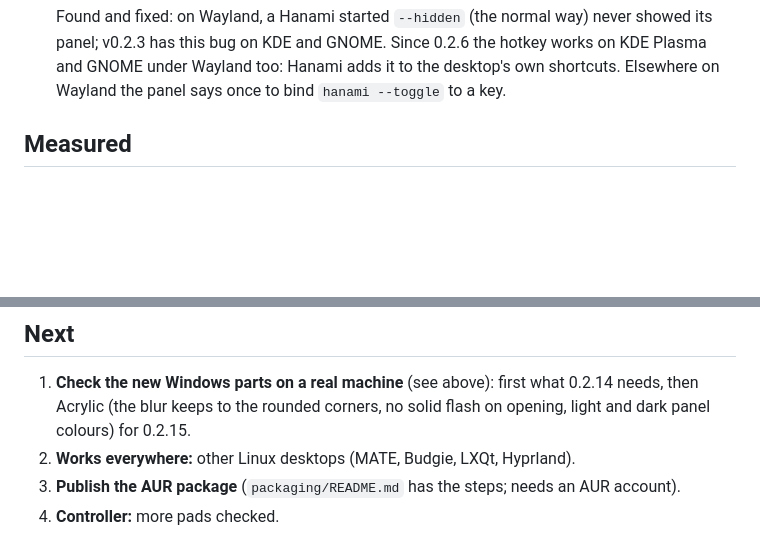
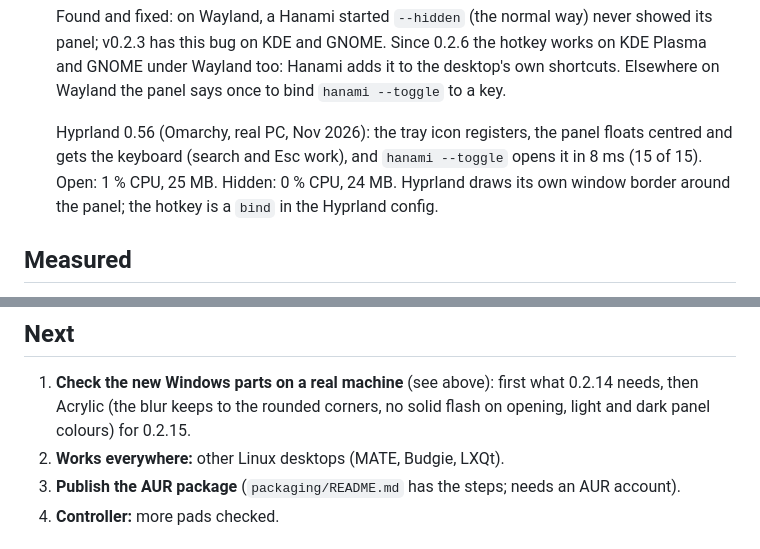
Before and after one commit to sjdsjadjajdjsa/hanami, a Markdown page: docs/ROADMAP.md, 2 parts joined by grey strips. Rendered like a GitHub page; blank space fills up the shorter version.

Commit message:
docs: Hyprland checked on a real PC
- ROADMAP: tray, panel, keyboard and --toggle work on Hyprland 0.56; timings and memory
- GUIDE: the Hyprland bind line for the hotkey

```diff
--- a/docs/ROADMAP.md
+++ b/docs/ROADMAP.md
@@ -84,6 +84,12 @@ it looks in [DESIGN.md](DESIGN.md), and how to use it in [GUIDE.md](../GUIDE.md)
   the hotkey works on KDE Plasma and GNOME under Wayland too: Hanami adds it
   to the desktop's own shortcuts. Elsewhere on Wayland the panel says once
   to bind `hanami --toggle` to a key.
+
+  Hyprland 0.56 (Omarchy, real PC, Nov 2026): the tray icon registers, the
+  panel floats centred and gets the keyboard (search and Esc work), and
+  `hanami --toggle` opens it in 8 ms (15 of 15). Open: 1 % CPU, 25 MB.
+  Hidden: 0 % CPU, 24 MB. Hyprland draws its own window border around the
+  panel; the hotkey is a `bind` in the Hyprland config.
 
 ## Measured
 
@@ -199,8 +205,7 @@ These need real machines; nothing here counts as done until it has been run on o
 1. **Check the new Windows parts on a real machine** (see above): first
    what 0.2.14 needs, then Acrylic (the blur keeps to the rounded corners,
    no solid flash on opening, light and dark panel colours) for 0.2.15.
-2. **Works everywhere:** other Linux desktops (MATE, Budgie, LXQt,
-   Hyprland).
+2. **Works everywhere:** other Linux desktops (MATE, Budgie, LXQt).
 3. **Publish the AUR package** (`packaging/README.md` has the steps; needs
    an AUR account).
 4. **Controller:** more pads checked.
```
Also changed, not shown: GUIDE.md (+2 -1 lines).
